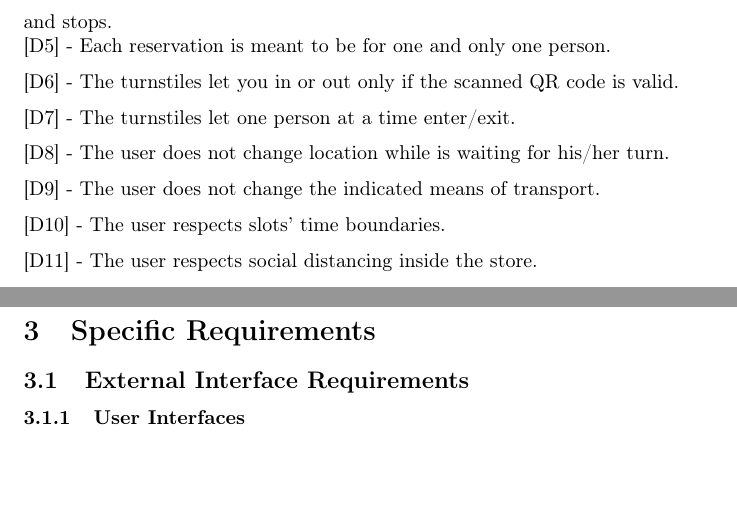
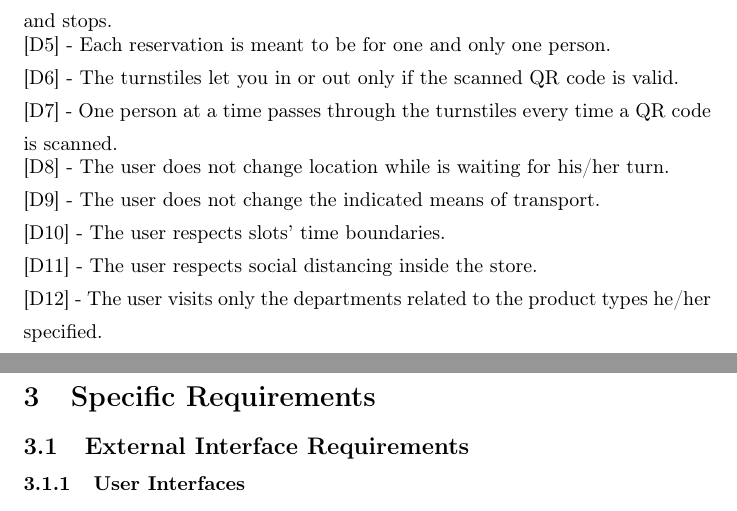
Before and after one commit to olimpiarivera/RiveraPolidori, a LaTeX document (RASD/RASD.tex): two parts of pages 11 and 12 of 28, joined at a grey line, cut so that both start at the same text, the shorter picture padded with empty space. Compiled offline with pdfLaTeX.

Commit message:
adjustments

```diff
--- a/RASD/RASD.tex
+++ b/RASD/RASD.tex
@@ -208,7 +208,7 @@ The system will have to ask users' permission to retrieve and use their position
 \noindent\medskip
 [D6] - The turnstiles let you in or out only if the scanned QR code is valid.\\
 \noindent\medskip
-[D7] - The turnstiles let one person at a time enter/exit.\\
+[D7] - One person at a time passes through the turnstiles every time a QR code is scanned.\\
 \noindent\medskip
 [D8] - The user does not change location while is waiting for his/her turn.\\
 \noindent\medskip
@@ -217,6 +217,8 @@ The system will have to ask users' permission to retrieve and use their position
 [D10] - The user respects slots' time boundaries.\\
 \noindent\medskip
 [D11] - The user respects social distancing inside the store.\\
+\noindent\medskip
+[D12] - The user visits only the departments related to the product types he/her specified.\\
 
 \section{Specific Requirements}
 \subsection{External Interface Requirements}
```
